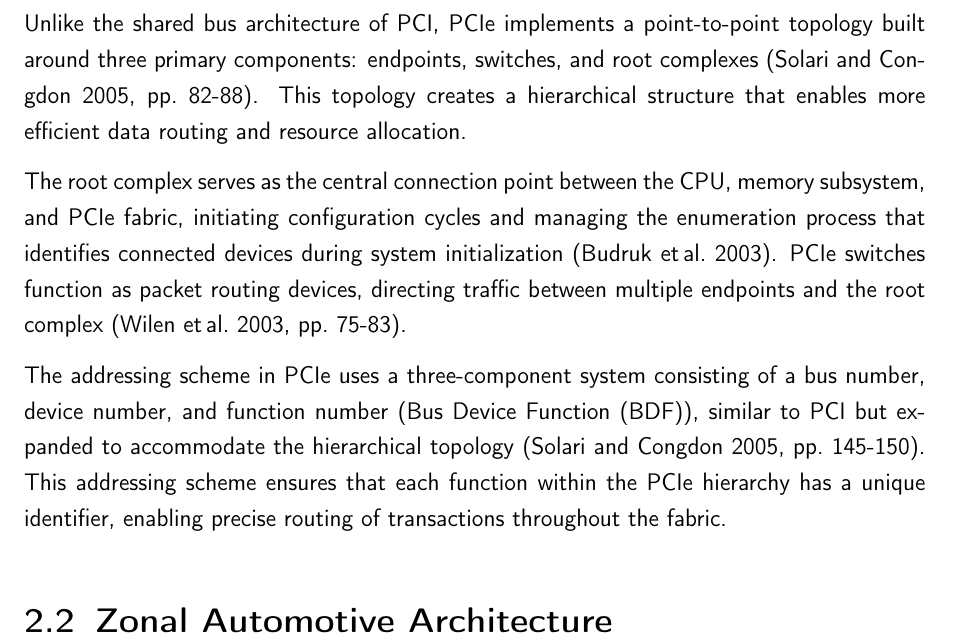
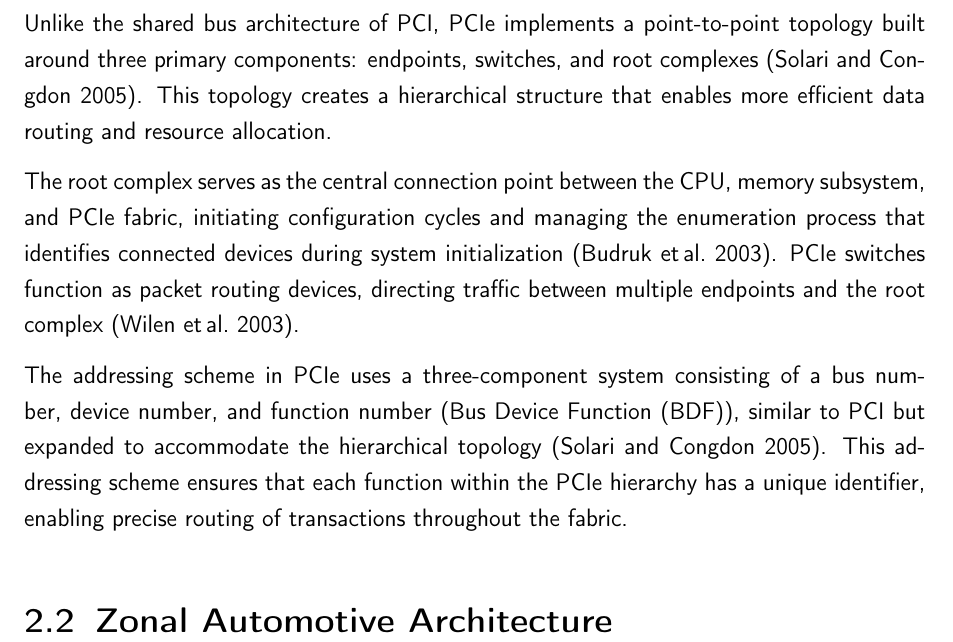
Before and after one commit to philippgehrig/T3300-Thesis, a LaTeX thesis (docs/thesis/master.tex, which reads docs/thesis/chapters/state-of-the-art/pcie.tex): part of page 15 of 22, cut so that both start at the same text. Compiled offline with pdfLaTeX.

Commit message:
fix: citations for pcie

```diff
--- a/docs/thesis/chapters/state-of-the-art/pcie.tex
+++ b/docs/thesis/chapters/state-of-the-art/pcie.tex
@@ -245,7 +245,7 @@ approach consists of three primary protocol layers:
 
 Unlike the shared bus architecture of \ac{PCI}, \ac{PCIe} implements
 a point-to-point topology built around three primary components: endpoints,
-switches, and root complexes \parencite[pp.~82-88]{solari2005pci}.
+switches, and root complexes \parencite{solari2005pci}.
 This topology creates a hierarchical structure that enables more
 efficient data routing and resource allocation.
 
@@ -255,12 +255,12 @@ configuration cycles and managing the enumeration process that
 identifies connected devices during system initialization
 \parencite{budruk2003pci}. \ac{PCIe} switches
 function as packet routing devices, directing traffic between
-multiple endpoints and the root complex \parencite[pp.~75-83]{wilen2003understanding}.
+multiple endpoints and the root complex \parencite{wilen2003understanding}.
 
 The addressing scheme in \ac{PCIe} uses a three-component system
 consisting of a bus number, device number, and function number
 (\ac{BDF}), similar to \ac{PCI} but expanded to accommodate the
-hierarchical topology \parencite[pp.~145-150]{solari2005pci}.
+hierarchical topology \parencite{solari2005pci}.
 This addressing scheme ensures that each function within the
 \ac{PCIe} hierarchy has a unique identifier, enabling precise
 routing of transactions throughout the fabric.
```
Also changed, not shown: docs/thesis/master.pdf, 1 other file.
